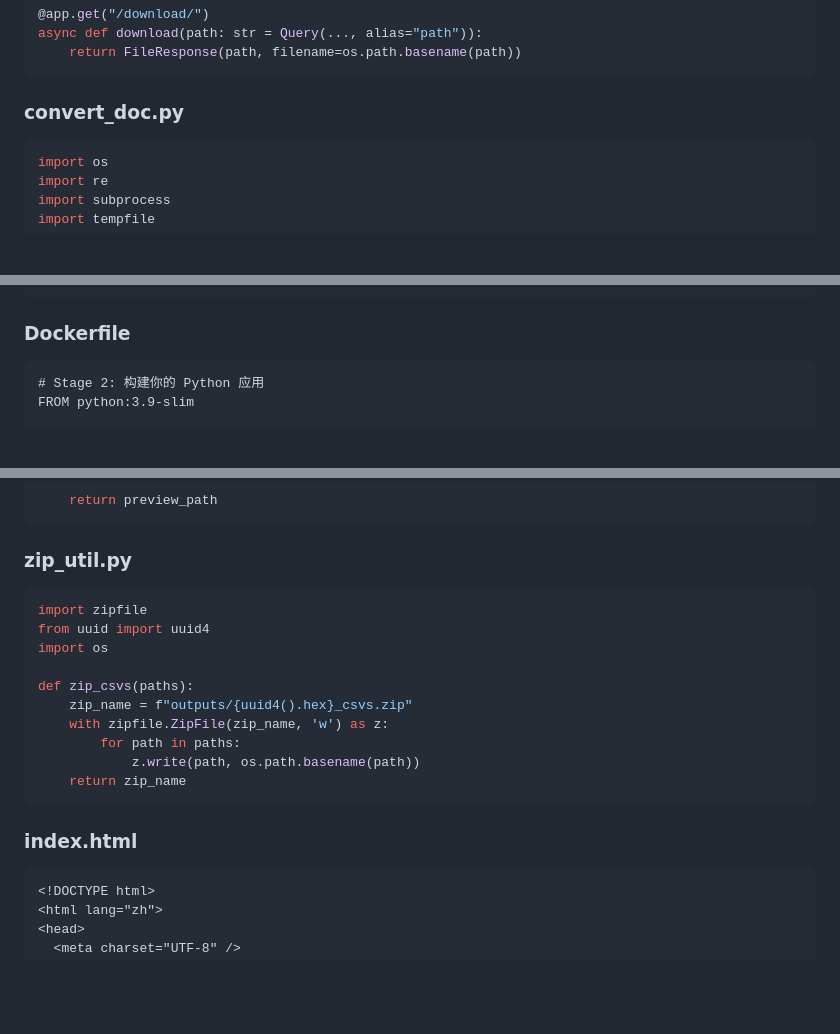
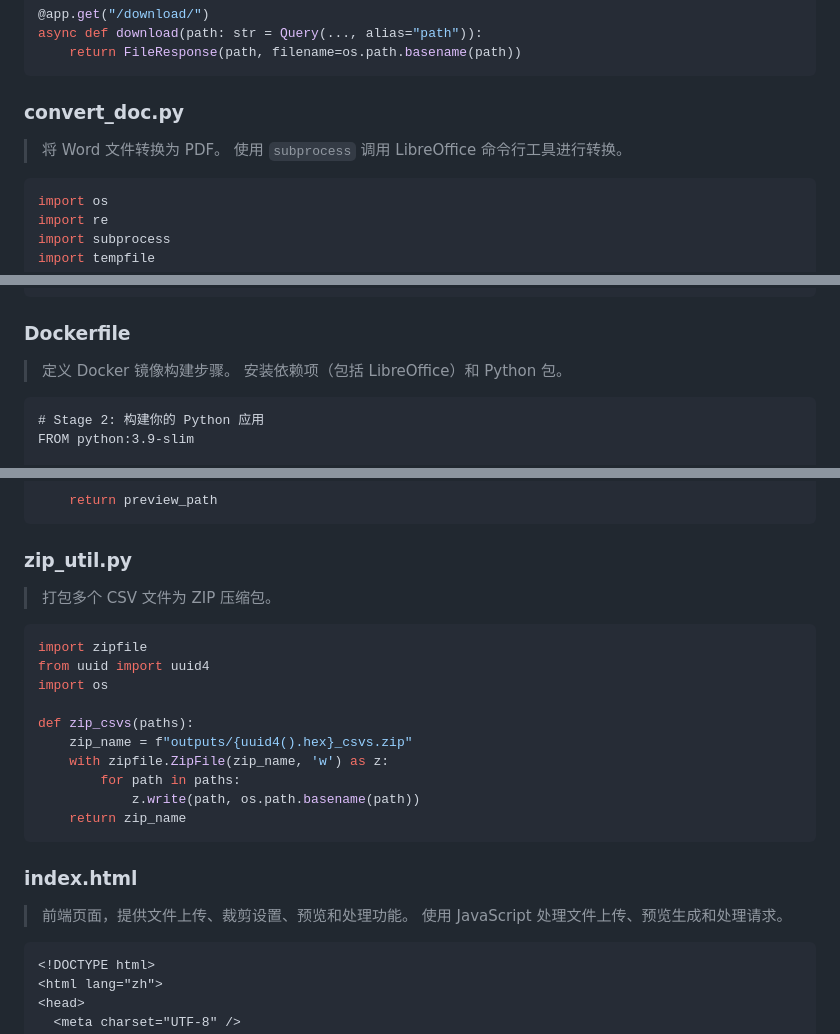
Before and after one commit to xin1/Agent, a Markdown page: 教程/PDFStruc 3.5-增加word前端优化版.md, 3 parts joined by grey strips. GitHub-like rendering; blank space fills up the shorter version.

````diff
--- a/教程/PDFStruc 3.5-增加word前端优化版.md
+++ b/教程/PDFStruc 3.5-增加word前端优化版.md
@@ -196,6 +233,8 @@ async def download(path: str = Query(..., alias="path")):
     return FileResponse(path, filename=os.path.basename(path))
 ```
 ### convert_doc.py
+> 将 Word 文件转换为 PDF。
+> 使用 `subprocess` 调用 LibreOffice 命令行工具进行转换。
 ```py
 import os
 import re
@@ -235,6 +274,8 @@ def convert_doc_to_pdf(uploaded_file) -> str:
     return output_pdf
 ```
 ### Dockerfile
+> 定义 Docker 镜像构建步骤。
+> 安装依赖项（包括 LibreOffice）和 Python 包。
 ```
 # Stage 2: 构建你的 Python 应用
 FROM python:3.9-slim
@@ -302,6 +345,7 @@ def generate_preview_image(source, top_cm: float, bottom_cm: float) -> str:
     return preview_path
 ```
 ### zip_util.py
+> 打包多个 CSV 文件为 ZIP 压缩包。
 ```py
 import zipfile
 from uuid import uuid4
@@ -315,6 +359,8 @@ def zip_csvs(paths):
     return zip_name
 ```
 ### index.html
+> 前端页面，提供文件上传、裁剪设置、预览和处理功能。
+> 使用 JavaScript 处理文件上传、预览生成和处理请求。
 ```html
 <!DOCTYPE html>
 <html lang="zh">
````
Also changed, not shown: other parts of 教程/PDFStruc 3.5-增加word前端优化版.md (+40 -1 lines).
